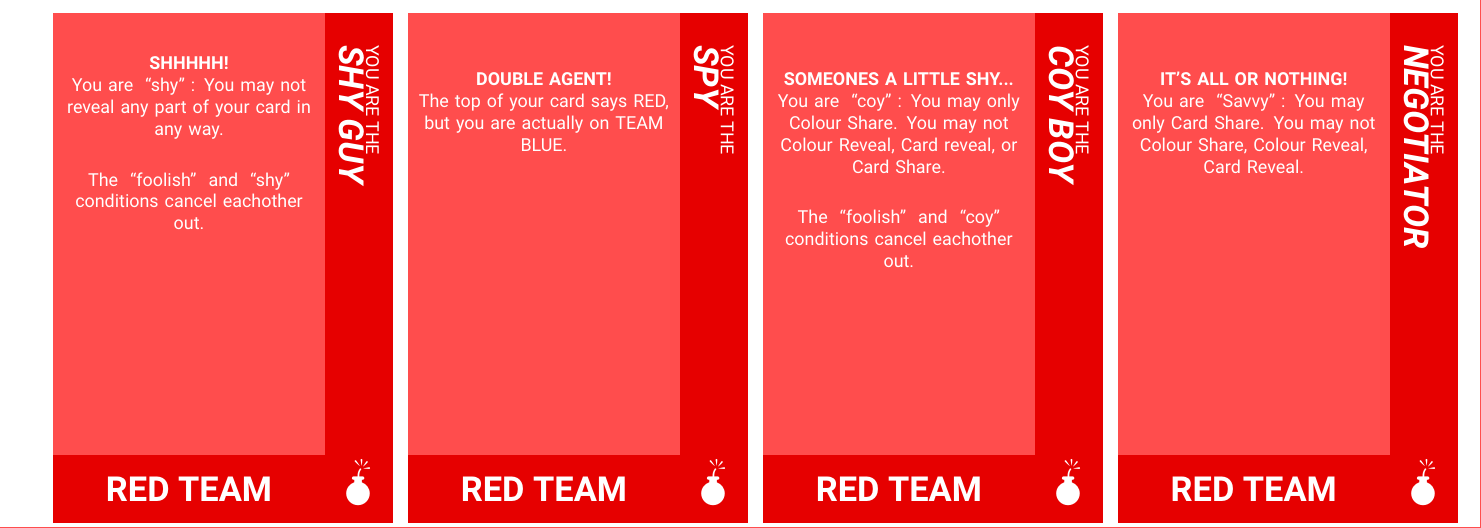
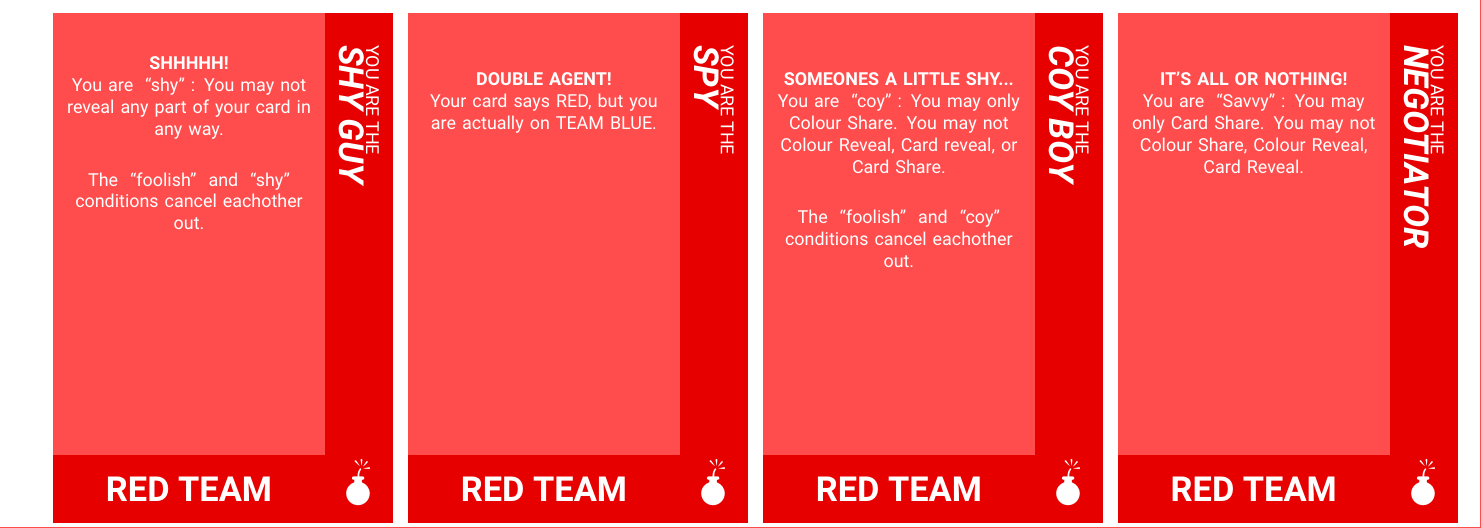
Before and after one commit to drFerg/2R1B_PnP, a LaTeX document (src/cards.tex): part of page 1 of 16, cut so that both start at the same text. Compiled offline with pdfLaTeX.

Commit message:
Update Spy description

```diff
--- a/src/cards.tex
+++ b/src/cards.tex
@@ -9,13 +9,13 @@
 \begin{center}
 
 \redcard{Shy Guy}{Shhhhh!}{You are \condition{shy}: You may not reveal any part of your card in any way.\\\vspace{0.5cm} The \condition{foolish} and \condition{shy} conditions cancel eachother out.}
-\redcard{Spy}{Double Agent!}{The top of your card says RED, but you are actually on TEAM BLUE.}
+\redcard{Spy}{Double Agent!}{Your card says RED, but you are actually on TEAM BLUE.}
 \redcard{Coy Boy}{Someones a little shy...}{You are \condition{coy}: You may only Colour Share. You may not Colour Reveal, Card reveal, or Card Share.\\\vspace{0.5cm} The \condition{foolish} and \condition{coy} conditions cancel eachother out.}
 \redcard{Negotiator}{It's all or nothing!}{You are \condition{Savvy}: You may only Card Share. You may not Colour Share, Colour Reveal, Card Reveal.}
 
 \vspace{1mm}
 \bluecard{Shy Guy}{Shhhhh!}{You are \condition{shy}: You may not reveal any part of your card in any way.\\\vspace{0.5cm} The \condition{foolish} and \condition{shy} conditions cancel eachother out.}
-\bluecard{Spy}{Double Agent!}{The top of your card says BLUE, but you are actually on TEAM RED.}
+\bluecard{Spy}{Double Agent!}{Your card says BLUE, but you are actually on TEAM RED.}
 \bluecard{Coy Boy}{Someones a little shy...}{You are \condition{coy}: You may only Colour Share. You may not Colour Reveal, Card reveal, or Card Share.\\\vspace{0.5cm} The \condition{foolish} and \condition{coy} conditions cancel eachother out.}
 \bluecard{Negotiator}{It's all or nothing!}{You are \condition{Savvy}: You may only Card Share. You may not Colour Share, Colour Reveal, Card Reveal.}
 \backpanel
```
Also changed, not shown: pdf/01_team_cards.pdf, pdf/02_core_role_cards.pdf, pdf/cards.pdf.
